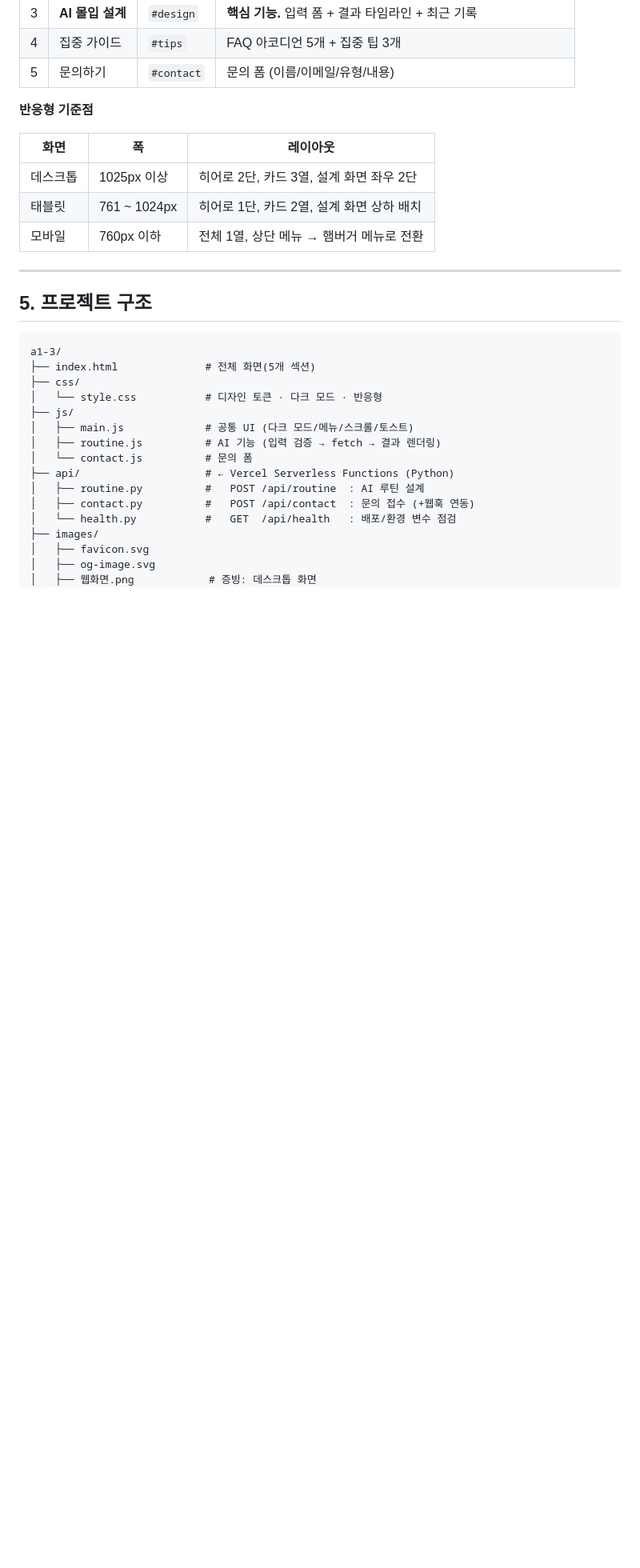
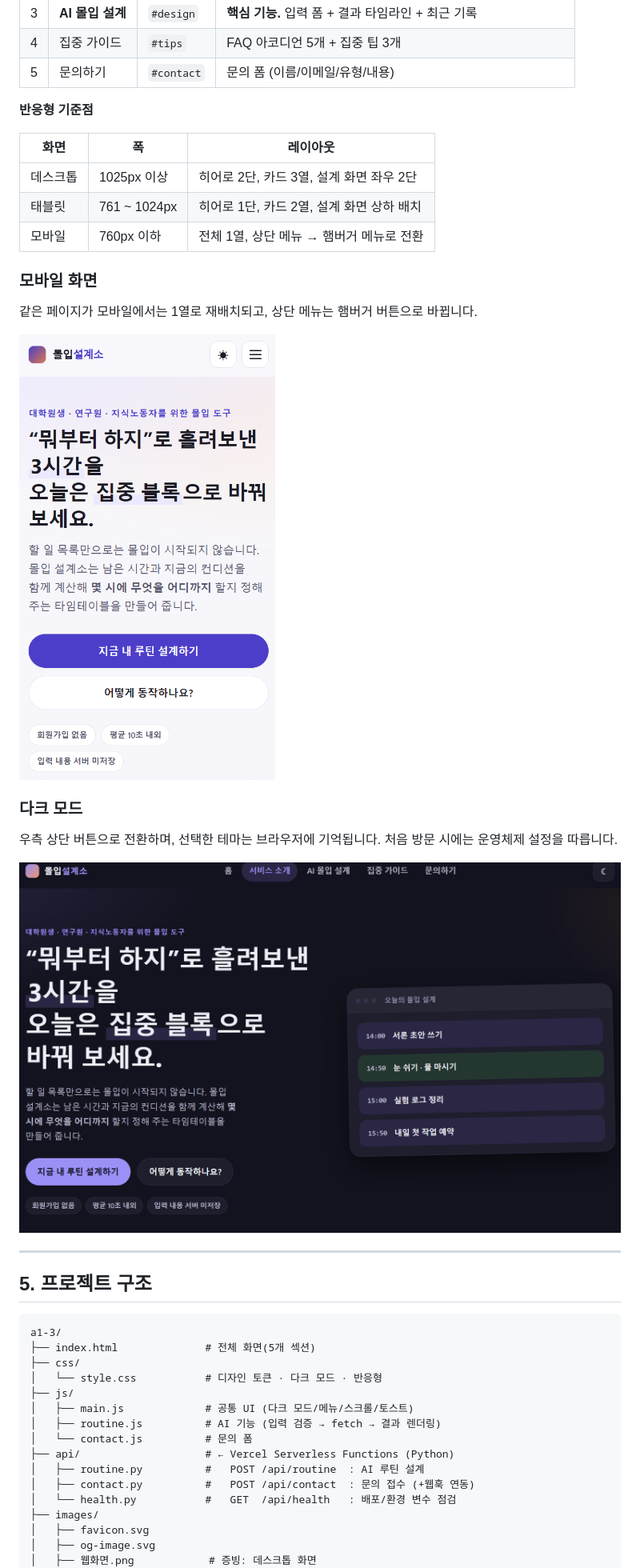
Before and after one commit to ChanWatermelon/A1-3, a Markdown page: README.md, the part around one of its changes. Shown at 80% size. GitHub-like rendering; blank space fills up the shorter version.

```diff
--- a/README.md
+++ b/README.md
@@ -71,6 +73,19 @@
 | 데스크톱 | 1025px 이상 | 히어로 2단, 카드 3열, 설계 화면 좌우 2단 |
 | 태블릿 | 761 ~ 1024px | 히어로 1단, 카드 2열, 설계 화면 상하 배치 |
 | 모바일 | 760px 이하 | 전체 1열, 상단 메뉴 → 햄버거 메뉴로 전환 |
+
+### 모바일 화면
+
+같은 페이지가 모바일에서는 1열로 재배치되고, 상단 메뉴는 햄버거 버튼으로 바뀝니다.
+
+<img src="images/%EB%AA%A8%EB%B0%94%EC%9D%BC%ED%99%94%EB%A9%B4.png" alt="모바일 화면" width="320">
+
+### 다크 모드
+
+우측 상단 버튼으로 전환하며, 선택한 테마는 브라우저에 기억됩니다.
+처음 방문 시에는 운영체제 설정을 따릅니다.
+
+![다크 모드 화면](images/%EB%8B%A4%ED%81%AC%EB%AA%A8%EB%93%9C.png)
 
 ---
 
```
Also changed, not shown: other parts of README.md (+9 -0 lines).
